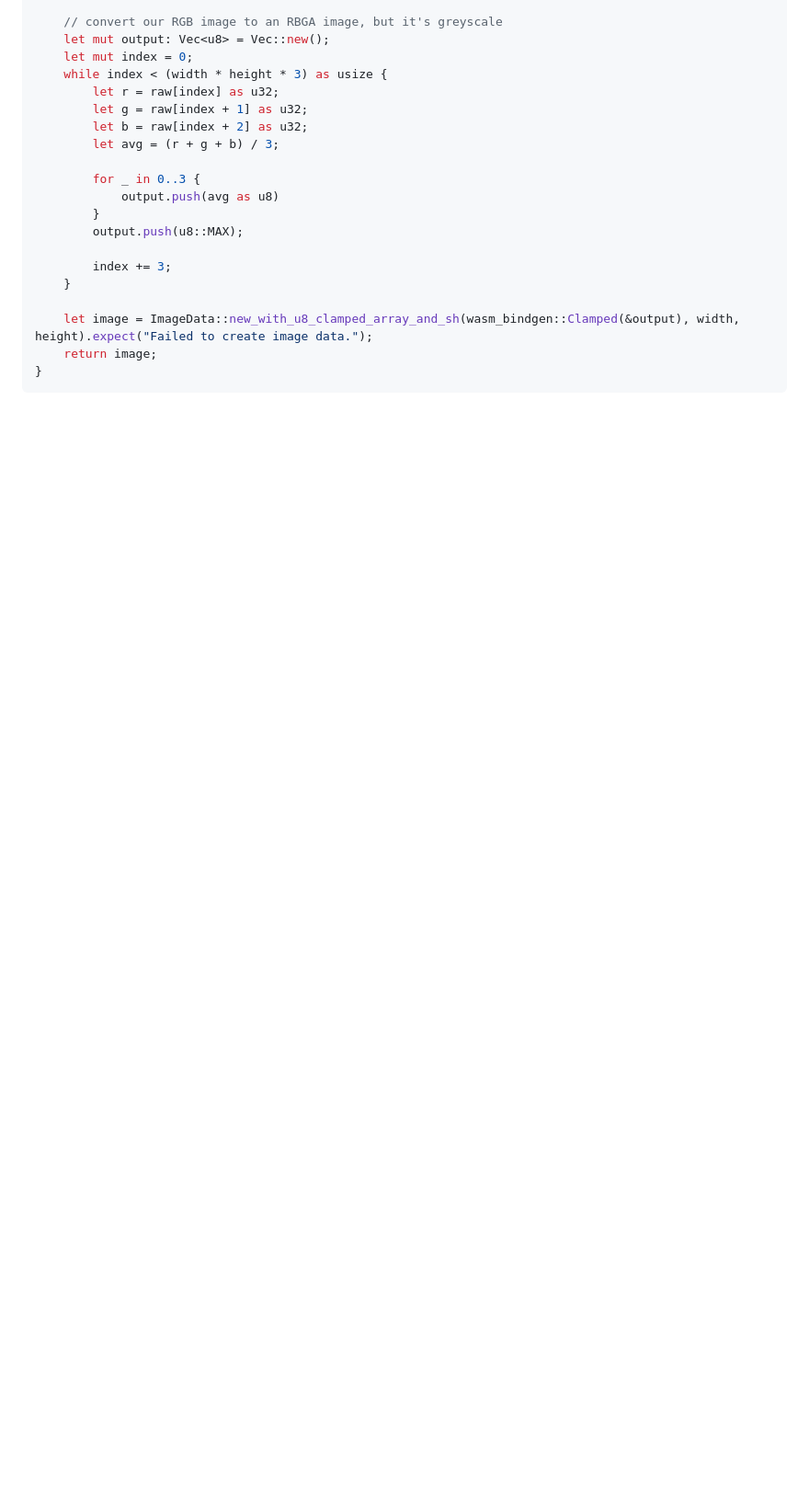
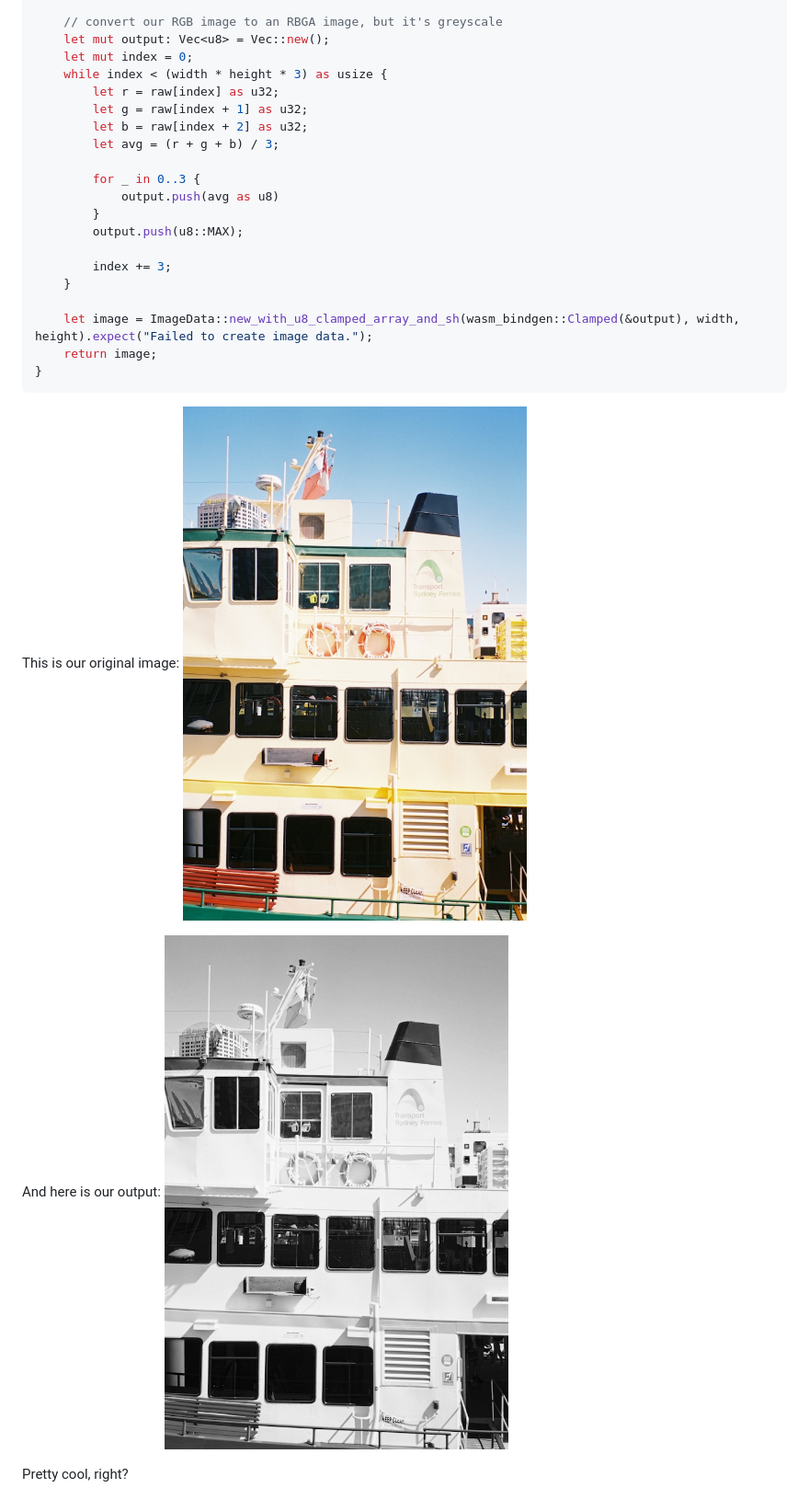
Before and after one commit to hacksu/oxidized-metal, a Markdown page: README.md, the part around the change. Shown: that part at 92% size. GitHub-like rendering; pictures changed too: images/image.png (added), images/image_greyscale.png (added); blank space fills up the shorter version.

Commit message:
Added images that show what the Rust code does

````diff
--- a/README.md
+++ b/README.md
@@ -298,3 +298,11 @@ pub fn process_image(data: Vec<u8>) -> ImageData {
     return image;
 }
 ```
+
+This is our original image:
+![I don't think the image loaded](./images/image.png)
+
+And here is our output:
+![I don't think the image loaded](./images/image_greyscale.png)
+
+Pretty cool, right?
````
